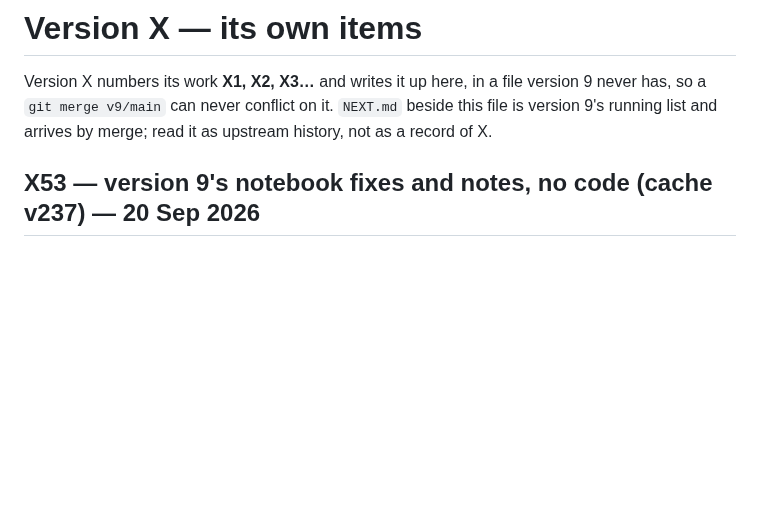
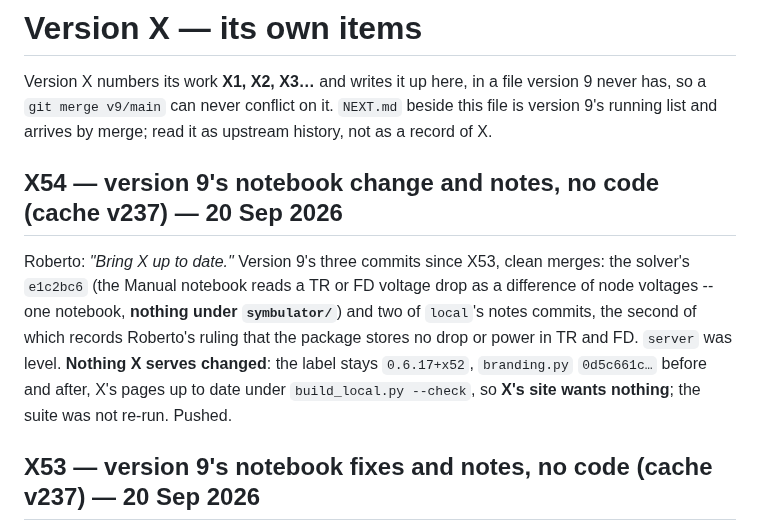
Before and after one commit to Symbulator-Team/local, a Markdown page: NEXT_X.md, the part around the change. Drawn GitHub-style; blank space fills up the shorter version.

Commit message:
X54: merge version 9's notebook change and notes; no code moved, label stays 0.6.17+x52
Co-Authored-By: Claude Sonnet 5 <noreply@anthropic.com>

```diff
--- a/NEXT_X.md
+++ b/NEXT_X.md
@@ -4,6 +4,17 @@ Version X numbers its work **X1, X2, X3…** and writes it up here, in a
 file version 9 never has, so a `git merge v9/main` can never conflict on
 it. `NEXT.md` beside this file is version 9's running list and arrives
 by merge; read it as upstream history, not as a record of X.
+
+## X54 — version 9's notebook change and notes, no code (cache v237) — 20 Sep 2026
+
+Roberto: *"Bring X up to date."* Version 9's three commits since X53, clean
+merges: the solver's `e1c2bc6` (the Manual notebook reads a TR or FD voltage drop
+as a difference of node voltages -- one notebook, **nothing under `symbulator/`**)
+and two of `local`'s notes commits, the second of which records Roberto's ruling
+that the package stores no drop or power in TR and FD. `server` was level.
+**Nothing X serves changed**: the label stays `0.6.17+x52`, `branding.py`
+`0d5c661c…` before and after, X's pages up to date under `build_local.py
+--check`, so **X's site wants nothing**; the suite was not re-run. Pushed.
 
 ## X53 — version 9's notebook fixes and notes, no code (cache v237) — 20 Sep 2026
 
```
